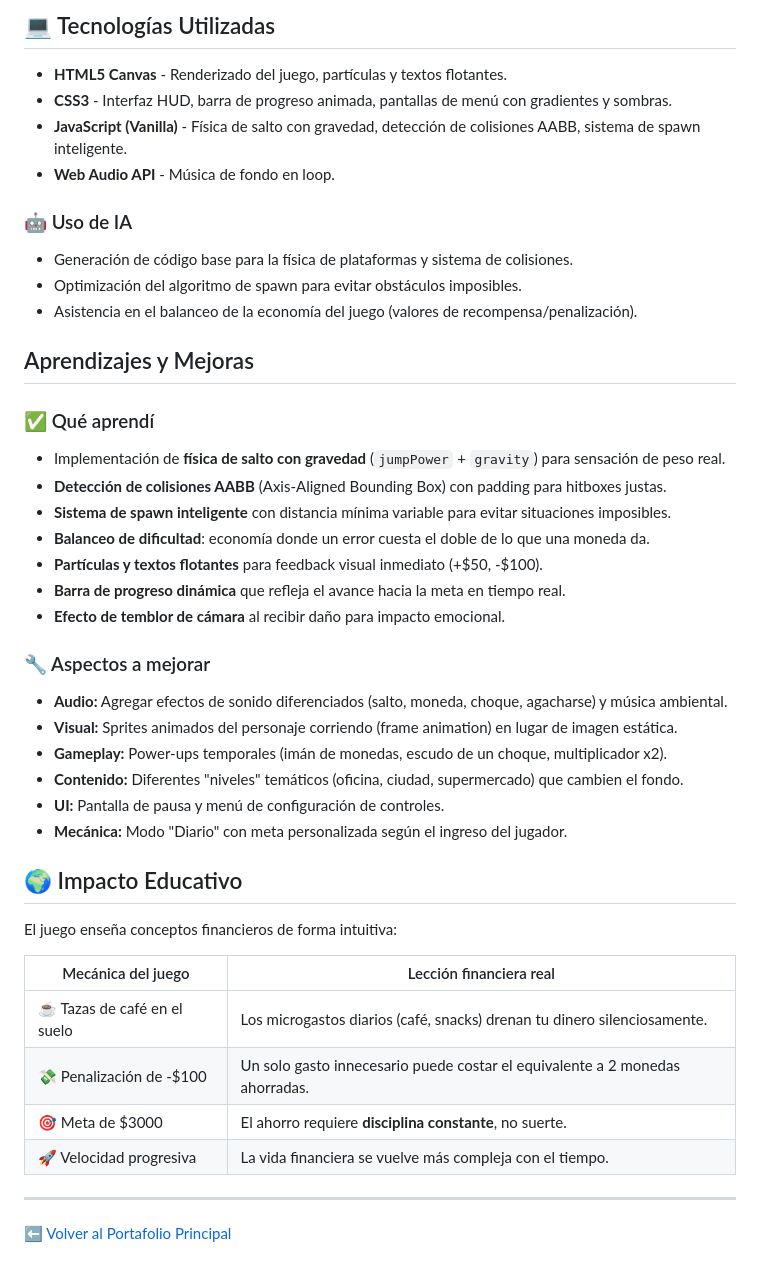
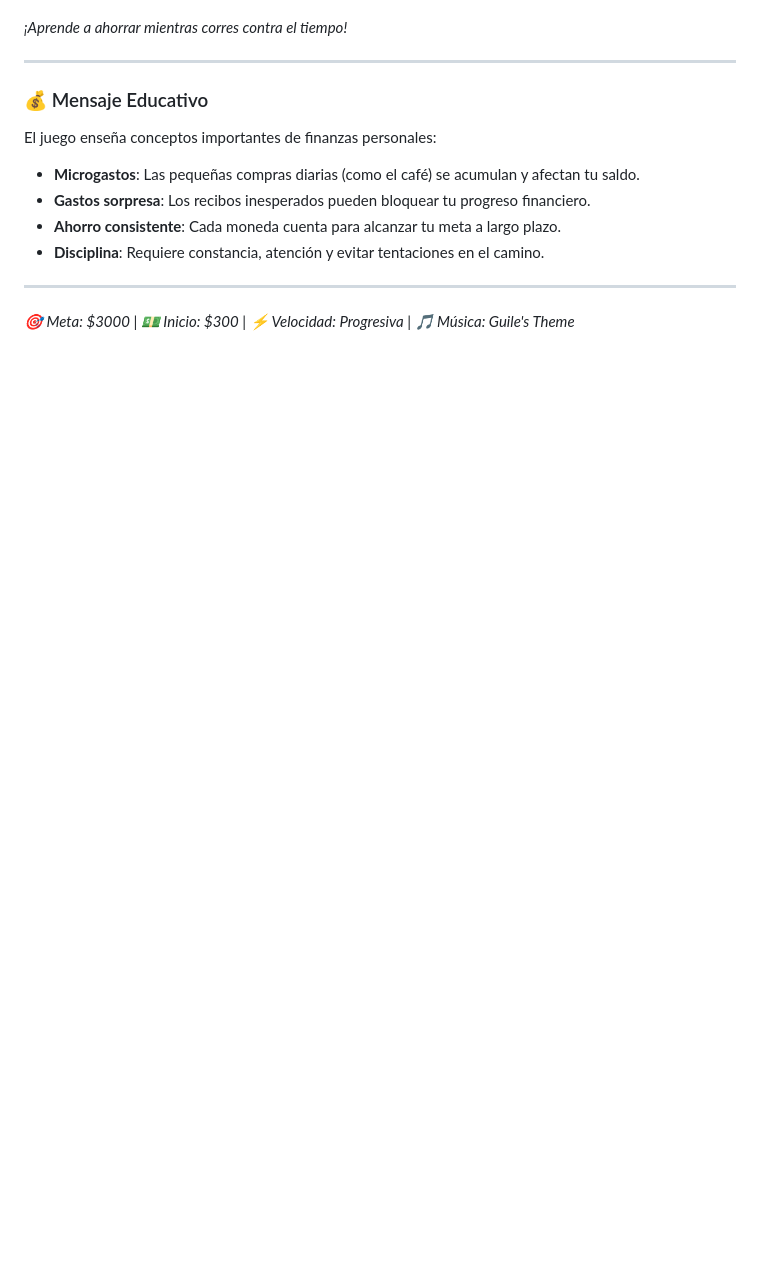
Before and after one commit to goemon043/game-dev-portfolio, a Markdown page: ahorraycorre/README.md, the part around one of its changes. Drawn GitHub-style; blank space fills up the shorter version.

```diff
--- a/ahorraycorre/README.md
+++ b/ahorraycorre/README.md
@@ -59,43 +96,15 @@ El juego usa **matemáticas de colisión precisas** para forzar al jugador a usa
-## 💻 Tecnologías Utilizadas
-- **HTML5 Canvas** - Renderizado del juego, partículas y textos flotantes.
-- **CSS3** - Interfaz HUD, barra de progreso animada, pantallas de menú con gradientes y sombras.
-- **JavaScript (Vanilla)** - Física de salto con gravedad, detección de colisiones AABB, sistema de spawn inteligente.
-- **Web Audio API** - Música de fondo en loop.
-
-### 🤖 Uso de IA
-- Generación de código base para la física de plataformas y sistema de colisiones.
-- Optimización del algoritmo de spawn para evitar obstáculos imposibles.
-- Asistencia en el balanceo de la economía del juego (valores de recompensa/penalización).
-
-##  Aprendizajes y Mejoras
-
-### ✅ Qué aprendí
-- Implementación de **física de salto con gravedad** (`jumpPower` + `gravity`) para sensación de peso real.
-- **Detección de colisiones AABB** (Axis-Aligned Bounding Box) con padding para hitboxes justas.
-- **Sistema de spawn inteligente** con distancia mínima variable para evitar situaciones imposibles.
-- **Balanceo de dificultad**: economía donde un error cuesta el doble de lo que una moneda da.
-- **Partículas y textos flotantes** para feedback visual inmediato (+$50, -$100).
-- **Barra de progreso dinámica** que refleja el avance hacia la meta en tiempo real.
-- **Efecto de temblor de cámara** al recibir daño para impacto emocional.
-
-### 🔧 Aspectos a mejorar
-- **Audio:** Agregar efectos de sonido diferenciados (salto, moneda, choque, agacharse) y música ambiental.
-- **Visual:** Sprites animados del personaje corriendo (frame animation) en lugar de imagen estática.
-- **Gameplay:** Power-ups temporales (imán de monedas, escudo de un choque, multiplicador x2).
-- **Contenido:** Diferentes "niveles" temáticos (oficina, ciudad, supermercado) que cambien el fondo.
-- **UI:** Pantalla de pausa y menú de configuración de controles.
-- **Mecánica:** Modo "Diario" con meta personalizada según el ingreso del jugador.
-
-## 🌍 Impacto Educativo
-
-El juego enseña conceptos financieros de forma intuitiva:
-
-| Mecánica del juego | Lección financiera real |
-|-------------------|------------------------|
-| ☕ Tazas de café en el suelo | Los microgastos diarios (café, snacks) drenan tu dinero silenciosamente. |
-| 💸 Penalización de -$100 | Un solo gasto innecesario puede costar el equivalente a 2 monedas ahorradas. |
-| 🎯 Meta de $3000 | El ahorro requiere **disciplina constante**, no suerte. |
-| 🚀 Velocidad progresiva | La vida financiera se vuelve más compleja con el tiempo. |
+*¡Aprende a ahorrar mientras corres contra el tiempo!*
 
 ---
-[⬅ Volver al Portafolio Principal](../README.md)
+
+### 💰 Mensaje Educativo
+
+El juego enseña conceptos importantes de finanzas personales:
+- **Microgastos**: Las pequeñas compras diarias (como el café) se acumulan y afectan tu saldo.
+- **Gastos sorpresa**: Los recibos inesperados pueden bloquear tu progreso financiero.
+- **Ahorro consistente**: Cada moneda cuenta para alcanzar tu meta a largo plazo.
+- **Disciplina**: Requiere constancia, atención y evitar tentaciones en el camino.
+
+---
+
+*🎯 Meta: $3000 | 💵 Inicio: $300 | ⚡ Velocidad: Progresiva | 🎵 Música: Guile's Theme*
```
Also changed, not shown: other parts of ahorraycorre/README.md (+89 -52 lines).
